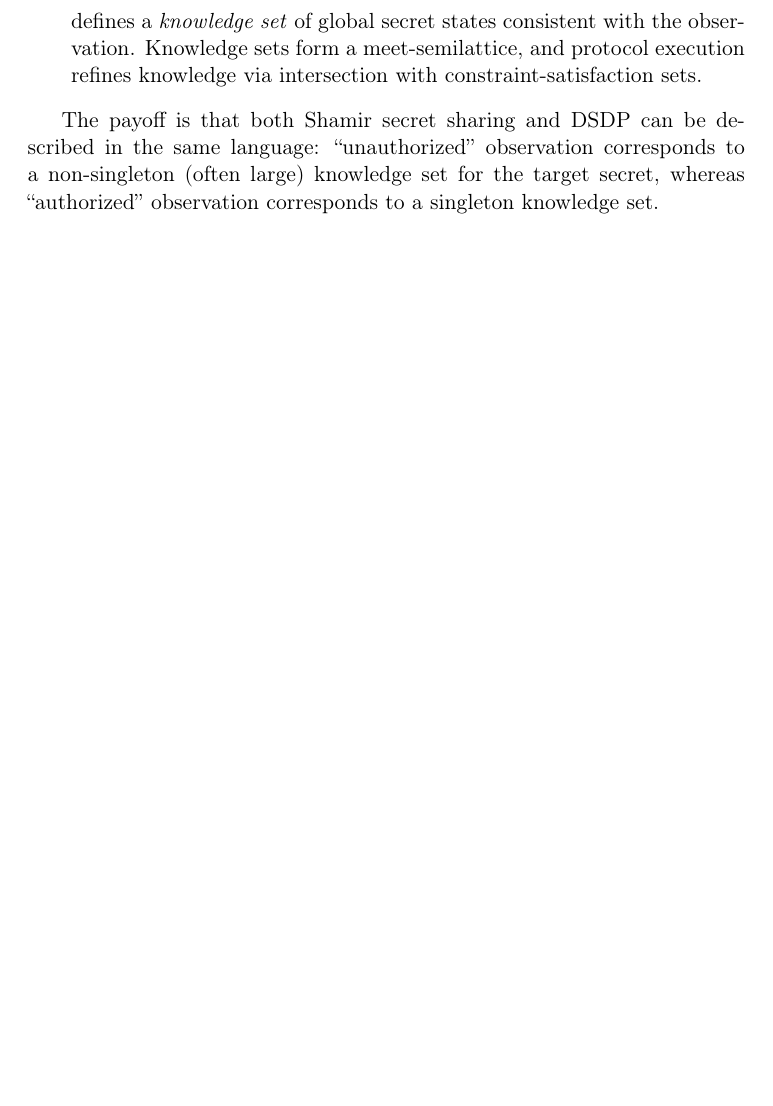
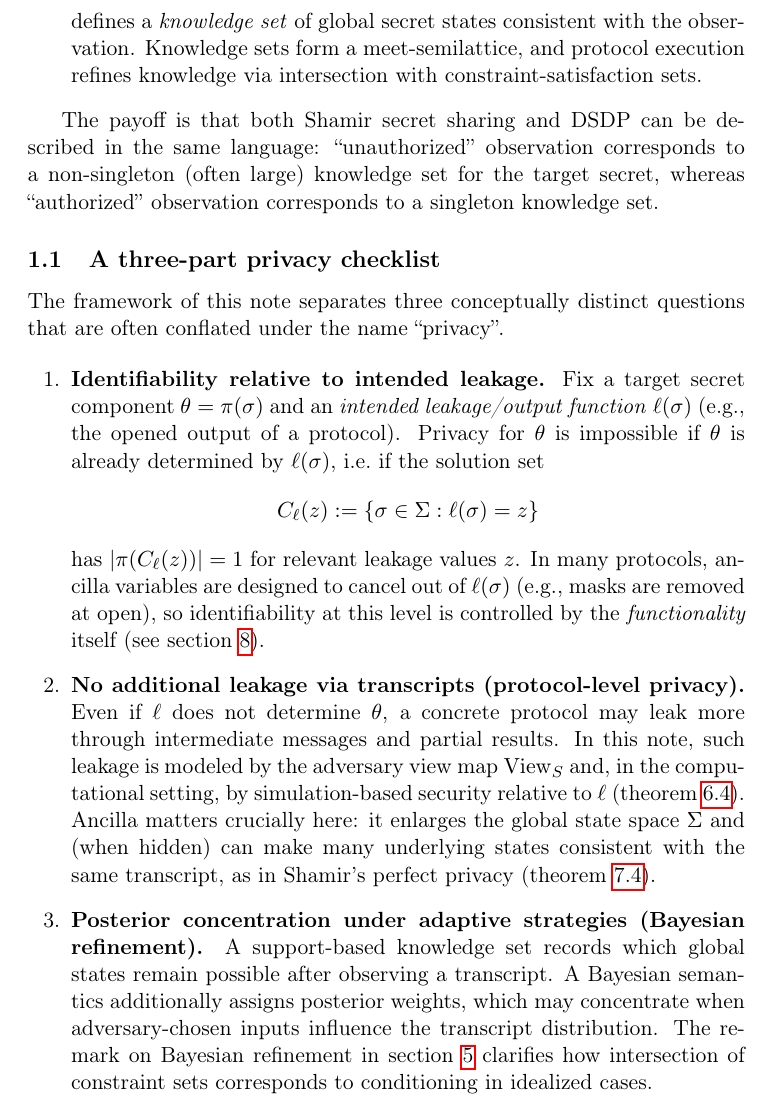
Before and after one commit to weng-chenghui/ai-notes, a LaTeX paper (docs/2026-01-12_mpc-monad-knowledge-semilattice/main.tex): part of page 2 of 11 before the commit and part of page 2 of 12 after it, cut so that both start at the same text, the shorter picture padded with empty space. Compiled offline with pdfLaTeX.

Commit message:
Clarify privacy checklist and connect to semantics
Add an explicit three-part privacy checklist (identifiability vs transcript leakage vs posterior refinement) and link it to the knowledge-semilattice and leakage-relative security definitions. Record author responses in the review notes.

```diff
--- a/docs/2026-01-12_mpc-monad-knowledge-semilattice/main.tex
+++ b/docs/2026-01-12_mpc-monad-knowledge-semilattice/main.tex
@@ -66,6 +66,30 @@ The goal of this note is to provide a conservative formalism that captures the f
 \end{itemize}
 
 The payoff is that both Shamir secret sharing and DSDP can be described in the same language: ``unauthorized'' observation corresponds to a non-singleton (often large) knowledge set for the target secret, whereas ``authorized'' observation corresponds to a singleton knowledge set.
+
+\subsection{A three-part privacy checklist}
+\label{sec:privacy-checklist}
+The framework of this note separates three conceptually distinct questions that are often conflated under the name ``privacy''.
+
+\begin{enumerate}[leftmargin=2em]
+  \item \textbf{Identifiability relative to intended leakage.}
+  Fix a target secret component \(\theta=\pi(\sigma)\) and an \emph{intended leakage/output function} \(\ell(\sigma)\) (e.g., the opened output of a protocol).
+  Privacy for \(\theta\) is impossible if \(\theta\) is already determined by \(\ell(\sigma)\), i.e.\ if the solution set
+  \[
+    C_\ell(z) := \{\sigma\in\Sigma : \ell(\sigma)=z\}
+  \]
+  has \(|\pi(C_\ell(z))|=1\) for relevant leakage values \(z\).
+  In many protocols, ancilla variables are designed to cancel out of \(\ell(\sigma)\) (e.g., masks are removed at open), so identifiability at this level is controlled by the \emph{functionality} itself (see \cref{sec:dsdp}).
+
+  \item \textbf{No additional leakage via transcripts (protocol-level privacy).}
+  Even if \(\ell\) does not determine \(\theta\), a concrete protocol may leak more through intermediate messages and partial results.
+  In this note, such leakage is modeled by the adversary view map \(\View_S\) and, in the computational setting, by simulation-based security relative to \(\ell\) (\cref{def:leakage-security}).
+  Ancilla matters crucially here: it enlarges the global state space \(\Sigma\) and (when hidden) can make many underlying states consistent with the same transcript, as in Shamir's perfect privacy (\cref{prop:shamir-perfect-privacy}).
+
+  \item \textbf{Posterior concentration under adaptive strategies (Bayesian refinement).}
+  A support-based knowledge set records which global states remain possible after observing a transcript. A Bayesian semantics additionally assigns posterior weights, which may concentrate when adversary-chosen inputs influence the transcript distribution.
+  The remark on Bayesian refinement in \cref{sec:meet-semilattice} clarifies how intersection of constraint sets corresponds to conditioning in idealized cases.
+\end{enumerate}
 
 \section{Preliminaries}
 \label{sec:preliminaries}
```
Also changed, not shown: docs/2026-01-12_mpc-monad-knowledge-semilattice/REVIEW.md (+4 -0 lines).
